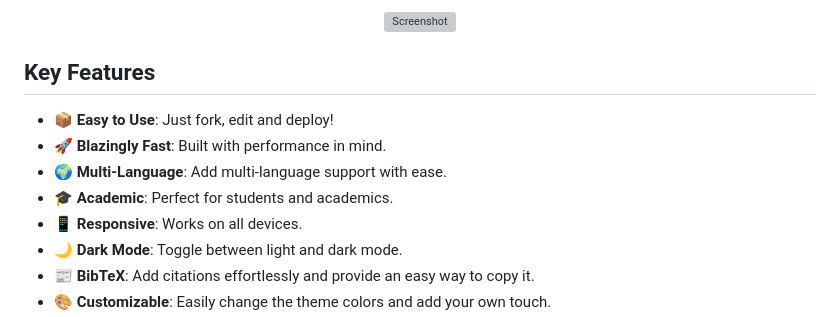
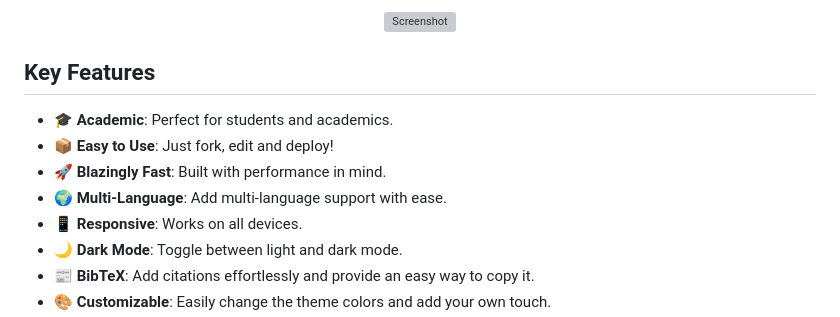
Before and after one commit to NicolasMeseguer/nicolasmeseguer.github.io, a Markdown page: README.md, the part around the change. Drawn GitHub-style; grey boxes are pictures that could not be loaded.

Commit message:
Re-ordered the key features list.

```diff
--- a/README.md
+++ b/README.md
@@ -47,10 +47,10 @@
 
 ## Key Features
 
+- 🎓 **Academic**: Perfect for students and academics.
 - 📦 **Easy to Use**: Just fork, edit and deploy!
 - 🚀 **Blazingly Fast**: Built with performance in mind.
 - 🌍 **Multi-Language**: Add multi-language support with ease.
-- 🎓 **Academic**: Perfect for students and academics.
 - 📱 **Responsive**: Works on all devices.
 - 🌙 **Dark Mode**: Toggle between light and dark mode.
 - 📰 **BibTeX**: Add citations effortlessly and provide an easy way to copy it.
```
